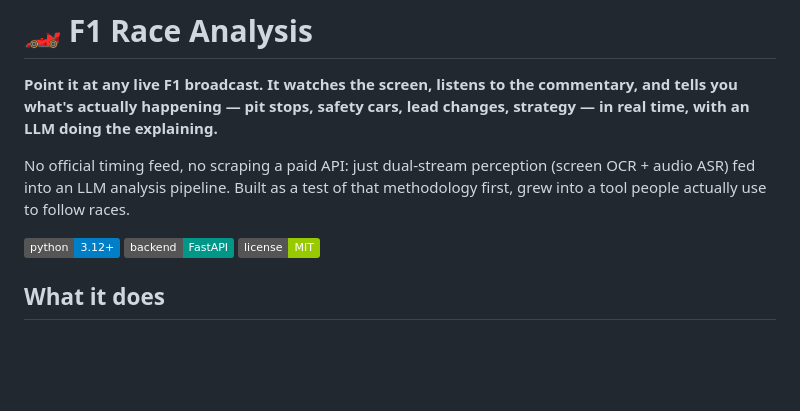
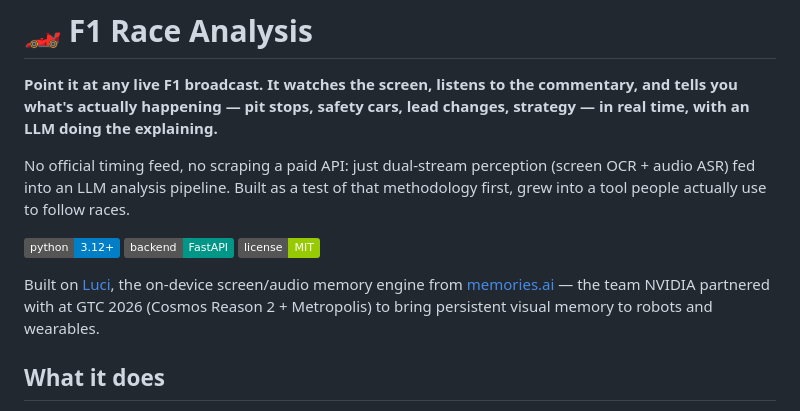
Before and after one commit to Jiani-lab/f1-race-analysis, a Markdown page: README.md, the part around the change. Rendered like a GitHub page; badges without logos; blank space fills up the shorter version.

Commit message:
README: name-drop Luci's memories.ai/NVIDIA lineage
Verified before publishing (memories.ai's own tech is LVMM = "visual
memory", not literally a "world model" -- that's NVIDIA Cosmos, which
they partner with, not build): added an honest "Built on Luci" credit
line linking to memories.ai and their NVIDIA GTC 2026 Cosmos
Reason 2 + Metropolis collaboration, rather than tagging this repo
itself as world-model/cosmos on GitHub topics, which would misrepresent
what this project actually does (OCR+ASR+LLM race analysis, not world
modeling) and likely hurt credibility with anyone who checks.

Also updated the GitHub repo description to mention the same NVIDIA
partnership, and added a `memories-ai` topic (names the actual
dependency's vendor, not an aspirational category).

Picked up the other session's README edits to the frontend module
table in the same commit (home/races split, nav labels) since they're
just keeping docs in sync with their rename, not something to hold back.

Co-Authored-By: Claude Sonnet 5 <noreply@anthropic.com>

```diff
--- a/README.md
+++ b/README.md
@@ -7,6 +7,8 @@ No official timing feed, no scraping a paid API: just dual-stream perception (sc
 [![Python 3.12+](https://img.shields.io/badge/python-3.12%2B-blue)](pyproject.toml)
 [![FastAPI](https://img.shields.io/badge/backend-FastAPI-009688)](backend/app.py)
 [![License: MIT](https://img.shields.io/badge/license-MIT-green)](LICENSE)
+
+Built on [Luci](https://luci.so), the on-device screen/audio memory engine from [memories.ai](https://memories.ai/) — the team NVIDIA partnered with at GTC 2026 (Cosmos Reason 2 + Metropolis) to bring persistent visual memory to robots and wearables.
 
 <!-- TODO: drop a demo GIF or short screen recording here — this is the single highest-leverage thing missing from this README. Record ~15s of a live session: the event timeline populating + an LLM-generated commentary line appearing. -->
 
```
